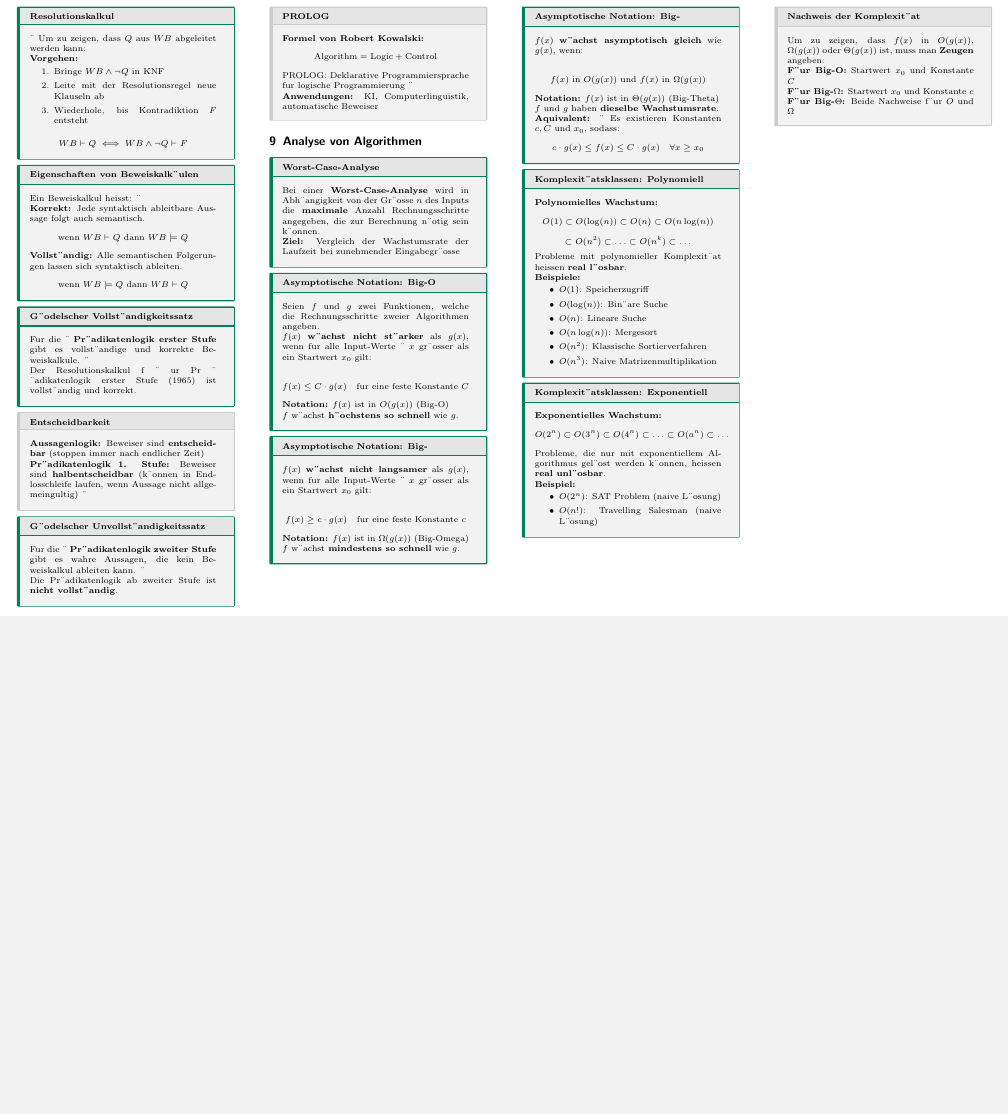
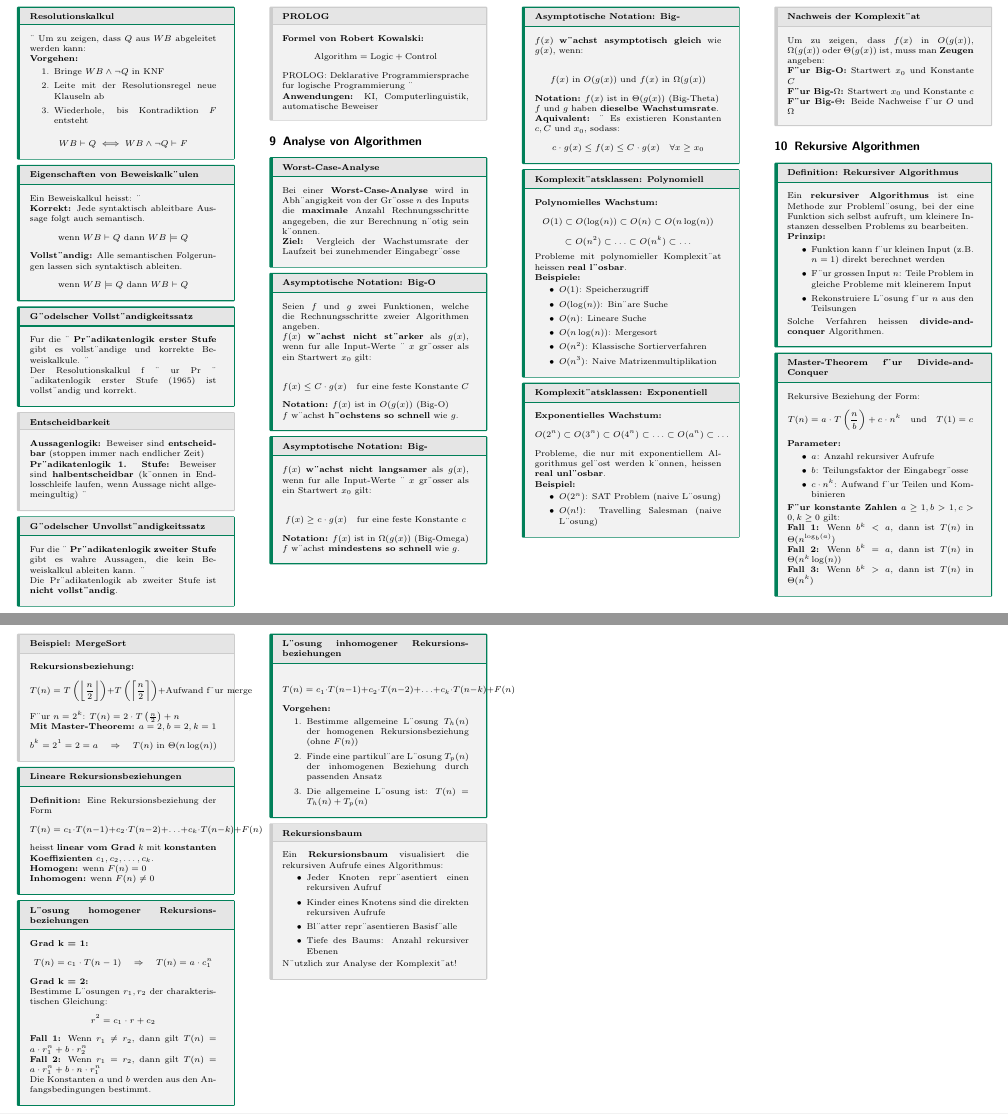
Before and after one commit to thompsonDevs/cheatsheets-compsci-hslu, a LaTeX document (src/dmath-algo/cheatsheet.tex): part of page 4 of 4 before the commit and two parts of pages 4 and 5 of 5 after it, the two joined at a grey line, cut so that both start at the same text, the shorter picture padded with empty space. The pictures show the PDF file src/dmath-algo/cheatsheet.pdf that the author committed with the source.

Commit message:
feat: add chapter about Rekursive Algorithmen

```diff
--- a/src/dmath-algo/cheatsheet.tex
+++ b/src/dmath-algo/cheatsheet.tex
@@ -853,3 +853,60 @@ Um zu zeigen, dass $f(x)$ in $O(g(x))$, $\Omega(g(x))$ oder $\Theta(g(x))$ ist,
 \textbf{F¨ur Big-$\Theta$:} Beide Nachweise f¨ur $O$ und $\Omega$
 \end{subbox}
 
+% ============================================================================
+% SECTION 10: REKURSIVE ALGORITHMEN (RECURSIVE ALGORITHMS)
+% ============================================================================
+\section{Rekursive Algorithmen}
+
+\begin{mainbox}{Definition: Rekursiver Algorithmus}
+Ein \textbf{rekursiver Algorithmus} ist eine Methode zur Probleml¨osung, bei der eine Funktion sich selbst aufruft, um kleinere Instanzen desselben Problems zu bearbeiten.
+
+\textbf{Prinzip:}
+\begin{itemize}
+    \item Funktion kann f¨ur kleinen Input (z.B. $n=1$) direkt berechnet werden
+    \item F¨ur grossen Input $n$: Teile Problem in gleiche Probleme mit kleinerem Input
+    \item Rekonstruiere L¨osung f¨ur $n$ aus den Teil枚sungen
+\end{itemize}
+
+Solche Verfahren heissen \textbf{divide-and-conquer} Algorithmen.
+\end{mainbox}
+
+\begin{mainbox}{Master-Theorem f¨ur Divide-and-Conquer}
+Rekursive Beziehung der Form:
+$$T(n) = a \cdot T\left(\frac{n}{b}\right) + c \cdot n^k \quad \text{und} \quad T(1) = c$$
+
+\textbf{Parameter:}
+\begin{itemize}
+    \item $a$: Anzahl rekursiver Aufrufe
+    \item $b$: Teilungsfaktor der Eingabegr¨osse
+    \item $c \cdot n^k$: Aufwand f¨ur Teilen und Kombinieren
+\end{itemize}
+
+\textbf{F¨ur konstante Zahlen} $a \geq 1, b > 1, c > 0, k \geq 0$ gilt:
+
+\textbf{Fall 1:} Wenn $b^k < a$, dann ist $T(n)$ in $\Theta(n^{\log_b(a)})$
+
+\textbf{Fall 2:} Wenn $b^k = a$, dann ist $T(n)$ in $\Theta(n^k \log(n))$
+
+\textbf{Fall 3:} Wenn $b^k > a$, dann ist $T(n)$ in $\Theta(n^k)$
+\end{mainbox}
+
+\begin{subbox}{Beispiel: MergeSort}
+\textbf{Rekursionsbeziehung:}
+$$T(n) = T\left(\left\lfloor\frac{n}{2}\right\rfloor\right) + T\left(\left\lceil\frac{n}{2}\right\rceil\right) + \text{Aufwand f¨ur merge}$$
+
+F¨ur $n = 2^k$: $T(n) = 2 \cdot T\left(\frac{n}{2}\right) + n$
+
+\textbf{Mit Master-Theorem:} $a=2, b=2, k=1$
+$$b^k = 2^1 = 2 = a \quad \Rightarrow \quad T(n) \text{ in } \Theta(n \log(n))$$
+\end{subbox}
+
+\begin{mainbox}{Lineare Rekursionsbeziehungen}
+\textbf{Definition:} Eine Rekursionsbeziehung der Form
+$$T(n) = c_1 \cdot T(n-1) + c_2 \cdot T(n-2) + \ldots + c_k \cdot T(n-k) + F(n)$$
+
+heisst \textbf{linear vom Grad} $k$ mit \textbf{konstanten Koeffizienten} $c_1, c_2, \ldots, c_k$.
+
+\textbf{Homogen:} wenn $F(n) = 0$
+
+\textbf{Inhomogen:} wenn $F(n) \neq 0$
@@ -856 +917,38 @@ Um zu zeigen, dass $f(x)$ in $O(g(x))$, $\Omega(g(x))$ oder $\Theta(g(x))$ ist,
+$$T(n) = c_1 \cdot T(n-1) \quad \Rightarrow \quad T(n) = a \cdot c_1^n$$
+
+\textbf{Grad k = 2:}
+
+Bestimme L¨osungen $r_1, r_2$ der charakteristischen Gleichung:
+$$r^2 = c_1 \cdot r + c_2$$
+
+\textbf{Fall 1:} Wenn $r_1 \neq r_2$, dann gilt $T(n) = a \cdot r_1^n + b \cdot r_2^n$
+
+\textbf{Fall 2:} Wenn $r_1 = r_2$, dann gilt $T(n) = a \cdot r_1^n + b \cdot n \cdot r_1^n$
+
+Die Konstanten $a$ und $b$ werden aus den Anfangsbedingungen bestimmt.
+\end{mainbox}
+
+\begin{mainbox}{L¨osung inhomogener Rekursionsbeziehungen}
+$$T(n) = c_1 \cdot T(n-1) + c_2 \cdot T(n-2) + \ldots + c_k \cdot T(n-k) + F(n)$$
+
+\textbf{Vorgehen:}
+\begin{enumerate}
+    \item Bestimme allgemeine L¨osung $T_h(n)$ der homogenen Rekursionsbeziehung (ohne $F(n)$)
+    \item Finde eine partikul¨are L¨osung $T_p(n)$ der inhomogenen Beziehung durch passenden Ansatz
+    \item Die allgemeine L¨osung ist: $T(n) = T_h(n) + T_p(n)$
+\end{enumerate}
+\end{mainbox}
+
+\begin{subbox}{Rekursionsbaum}
+Ein \textbf{Rekursionsbaum} visualisiert die rekursiven Aufrufe eines Algorithmus:
+\begin{itemize}
+    \item Jeder Knoten repr¨asentiert einen rekursiven Aufruf
+    \item Kinder eines Knotens sind die direkten rekursiven Aufrufe
+    \item Bl¨atter repr¨asentieren Basisf¨alle
+    \item Tiefe des Baums: Anzahl rekursiver Ebenen
+\end{itemize}
+
+N¨utzlich zur Analyse der Komplexit¨at!
+\end{subbox}
+
 \end{document}
```
Also changed, not shown: src/dmath-algo/cheatsheet.pdf, src/dmath-algo/cheatsheet.tex (4 more changed lines).
